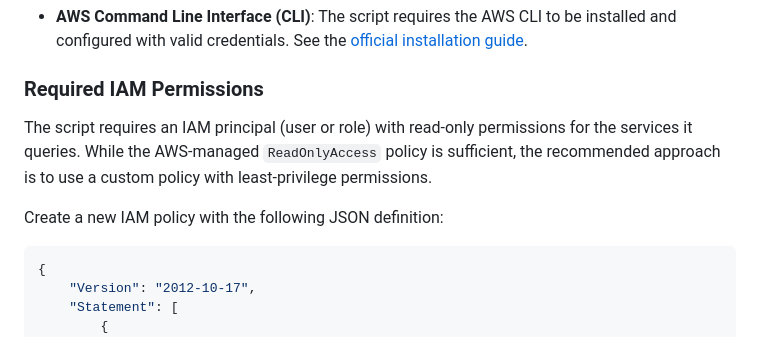
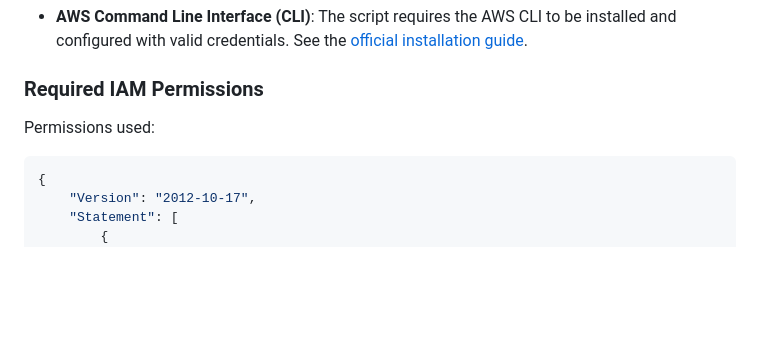
Before and after one commit to abuslang/cortex-cloud-license-helper, a Markdown page: README.md, the part around the change. Drawn GitHub-style; blank space fills up the shorter version.

````diff
--- a/README.md
+++ b/README.md
@@ -25,9 +25,7 @@ To automate asset discovery in AWS, a dedicated shell script is provided. It que
 
 ### Required IAM Permissions
 
-The script requires an IAM principal (user or role) with read-only permissions for the services it queries. While the AWS-managed `ReadOnlyAccess` policy is sufficient, the recommended approach is to use a custom policy with least-privilege permissions.
-
-Create a new IAM policy with the following JSON definition:
+Permissions used:
 ```json
 {
     "Version": "2012-10-17",
````
